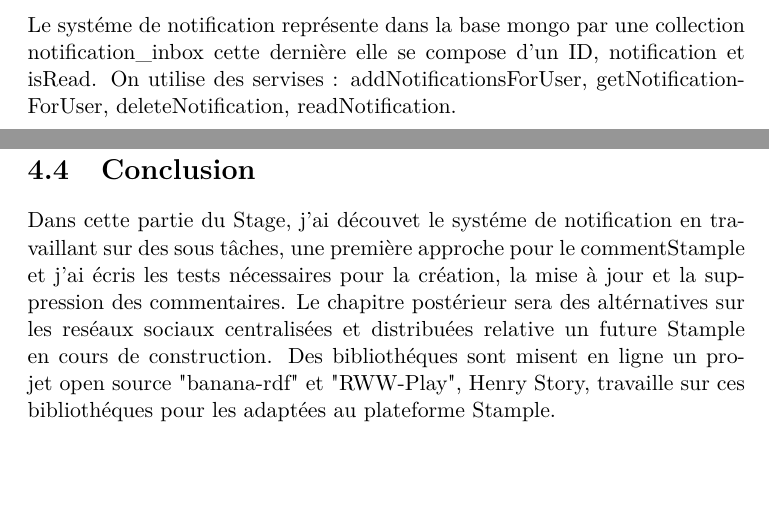
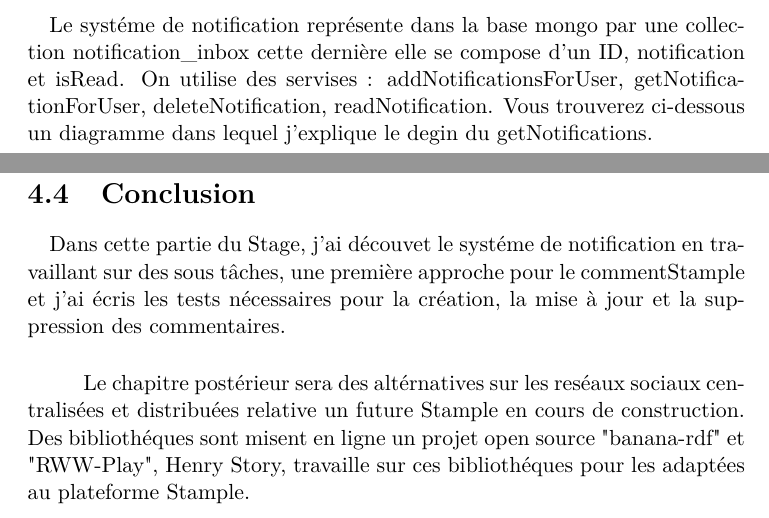
Before and after one commit to metanote/Report, a LaTeX book (ReportMoncefBenRajeb.tex, which reads NewNotification.tex): two parts of pages 22 and 25 of 42, joined at a grey line, cut so that both start at the same text, the shorter picture padded with empty space. Compiled offline with pdfLaTeX.

Commit message:
minore modifications

```diff
--- a/NewNotification.tex
+++ b/NewNotification.tex
@@ -12,8 +12,10 @@ Ces options avec le partage des stample, nécessitent de notifier les utilisateu
 \newline
 Les commentaires présentent aussi une fonctionnalité intéressante pour interragir avec le contenu d'un stample.
 \section{Notifications}
+\paragraph{}
 Le systéme de notification représente dans la base mongo par une collection notification\_inbox cette dernière elle se compose d'un ID, notification et isRead.
 On utilise des servises : addNotificationsForUser, getNotificationForUser, deleteNotification, readNotification.
+Vous trouverez ci-dessous un diagramme dans lequel j'explique le degin du getNotifications.
 \begin{figure}[H]
         \centering
                 \centering
@@ -48,6 +51,8 @@ Il faut ajouter les dependencies du plugin dans le fichier ApplicationBuilt du p
 \end{figure}
 
 \section{Conclusion}
+\paragraph{}
 Dans cette partie du Stage, j'ai découvet le systéme de notification en travaillant sur des sous tâches, une première approche pour le commentStample et j'ai écris les tests nécessaires pour la création, la mise à jour et la suppression des commentaires.
+\subparagraph{}
 Le chapitre postérieur sera des altérnatives sur les reséaux sociaux centralisées et distribuées relative un future Stample en cours de construction.
 Des bibliothéques sont misent en ligne un projet open source "banana-rdf" et "RWW-Play", Henry Story, travaille sur ces bibliothéques pour les adaptées au plateforme Stample.
```
Also changed, not shown: ReportMoncefBenRajeb.pdf, NewNotification.tex (1 more changed lines).
